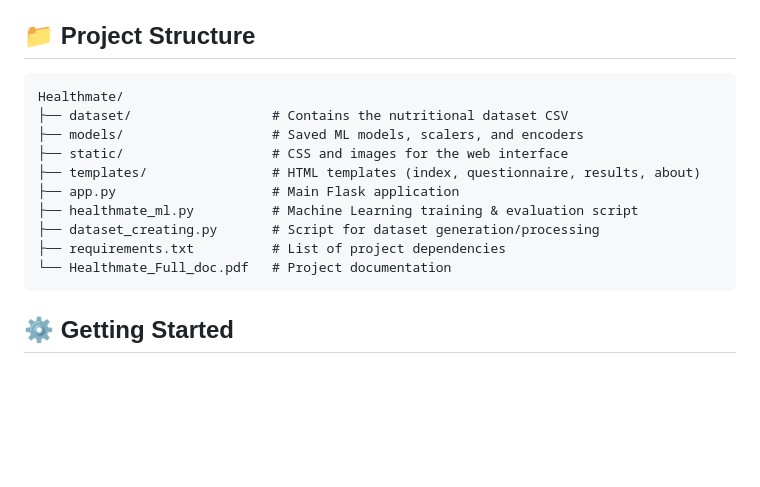
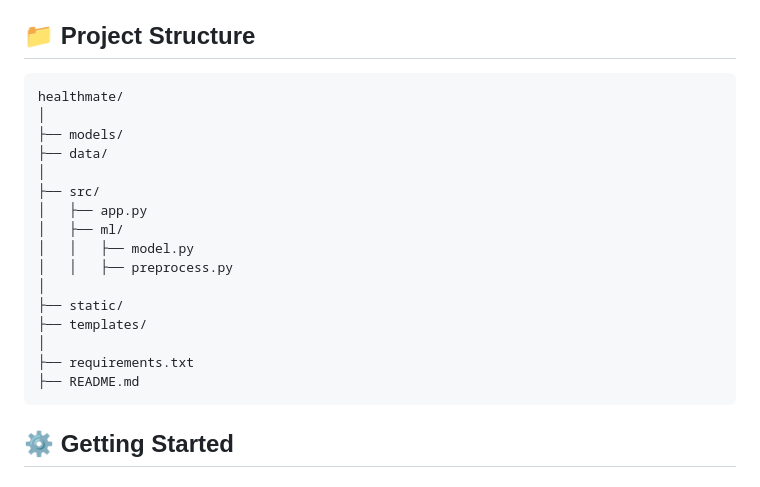
Before and after one commit to SaiChaithanyaKummari/Healthmate, a Markdown page: README.md, the part around the change. GitHub-like rendering; blank space fills up the shorter version.

Commit message:
Revise project structure in README.md
Updated project structure in README to reflect new organization.

````diff
--- a/README.md
+++ b/README.md
@@ -21,16 +21,22 @@ Healthmate is a web-based application designed to help users identify potential
 ## 📁 Project Structure
 
 ```text
-Healthmate/
-├── dataset/                  # Contains the nutritional dataset CSV
-├── models/                   # Saved ML models, scalers, and encoders
-├── static/                   # CSS and images for the web interface
-├── templates/                # HTML templates (index, questionnaire, results, about)
-├── app.py                    # Main Flask application
-├── healthmate_ml.py          # Machine Learning training & evaluation script
-├── dataset_creating.py       # Script for dataset generation/processing
-├── requirements.txt          # List of project dependencies
-└── Healthmate_Full_doc.pdf   # Project documentation
+healthmate/
+│
+├── models/
+├── data/
+│
+├── src/
+│   ├── app.py
+│   ├── ml/
+│   │   ├── model.py
+│   │   ├── preprocess.py
+│
+├── static/
+├── templates/
+│
+├── requirements.txt
+├── README.md
 ```
 
 ## ⚙️ Getting Started
````
